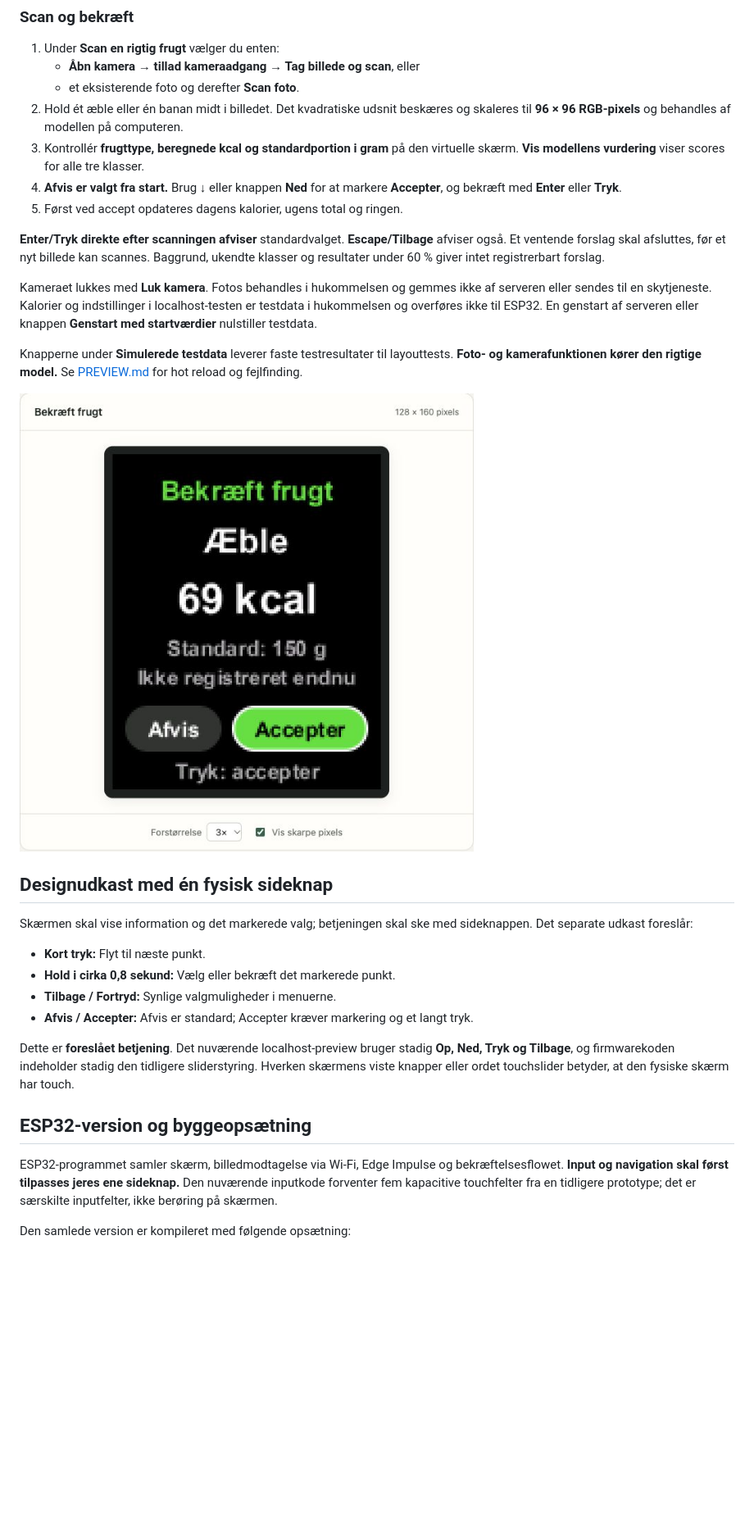
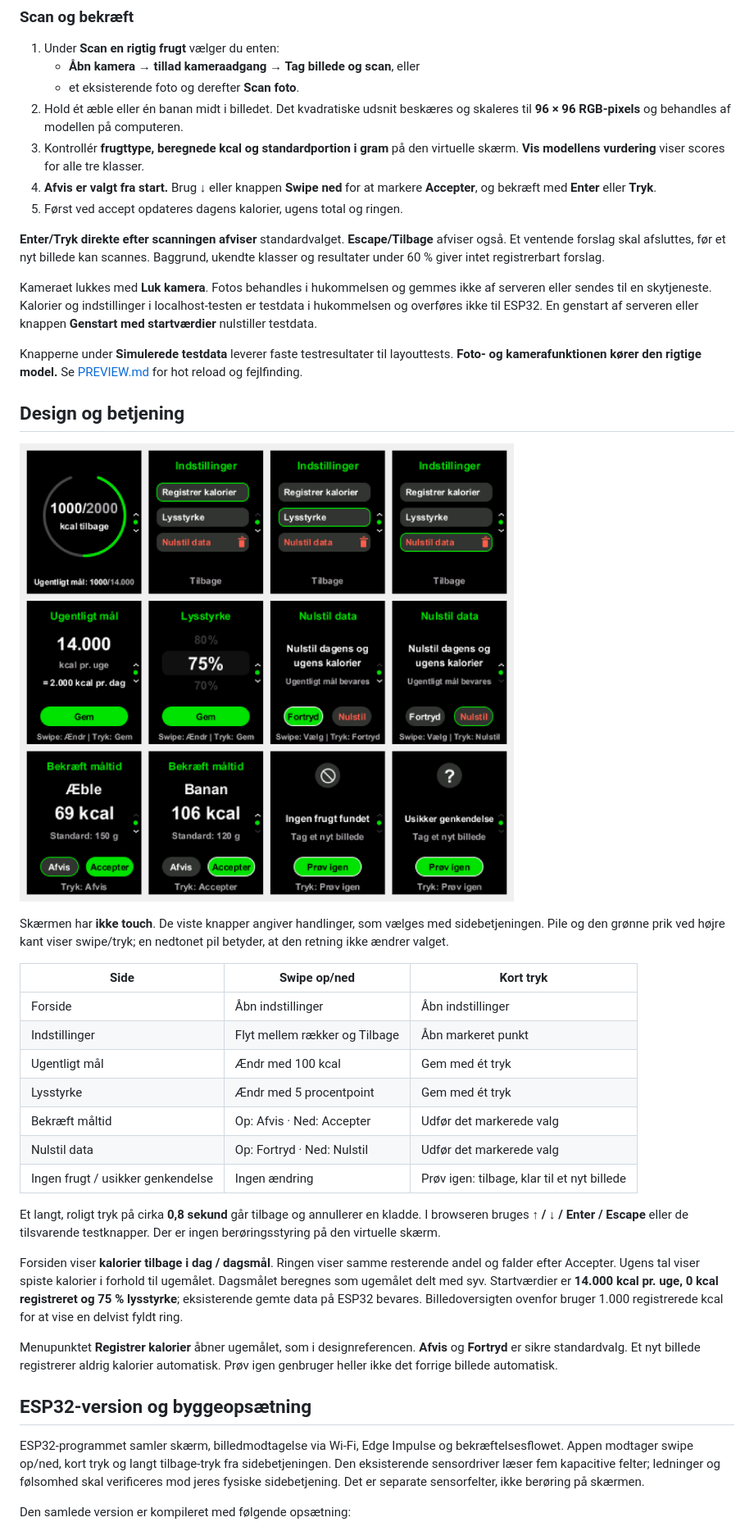
Before and after one commit to Thias-BKH/Fruits-Calories, a Markdown page: README.md, the part around one of its changes. Shown at 82% size. GitHub-like rendering; pictures changed too: docs/final-design.png (added); blank space fills up the shorter version.

Commit message:
Implement final calorie app design and swipe controls

```diff
--- a/README.md
+++ b/README.md
@@ -56,7 +56,7 @@ Live Server alene kan ikke køre C++-modellen.
    og skaleres til **96 × 96 RGB-pixels** og behandles af modellen på computeren.
 3. Kontrollér **frugttype, beregnede kcal og standardportion i gram** på den
    virtuelle skærm. **Vis modellens vurdering** viser scores for alle tre klasser.
-4. **Afvis er valgt fra start.** Brug **↓** eller knappen **Ned** for at markere
+4. **Afvis er valgt fra start.** Brug **↓** eller knappen **Swipe ned** for at markere
    **Accepter**, og bekræft med **Enter** eller **Tryk**.
 5. Først ved accept opdateres dagens kalorier, ugens total og ringen.
 
@@ -73,29 +73,45 @@ Knapperne under **Simulerede testdata** leverer faste testresultater til layoutt
 **Foto- og kamerafunktionen kører den rigtige model.**
 Se [PREVIEW.md](KalorieApp/PREVIEW.md) for hot reload og fejlfinding.
 
-![Bekræftelsesside i det nuværende preview](docs/bekraeft-frugt.jpg)
+## Design og betjening
 
-## Designudkast med én fysisk sideknap
+![Det implementerede design, tegnet af appens C++-kode](docs/final-design.png)
 
-Skærmen skal vise information og det markerede valg; betjeningen skal ske med
-sideknappen. Det separate udkast foreslår:
+Skærmen har **ikke touch**. De viste knapper angiver handlinger, som vælges med
+sidebetjeningen. Pile og den grønne prik ved højre kant viser swipe/tryk;
+en nedtonet pil betyder, at den retning ikke ændrer valget.
 
-- **Kort tryk:** Flyt til næste punkt.
-- **Hold i cirka 0,8 sekund:** Vælg eller bekræft det markerede punkt.
-- **Tilbage / Fortryd:** Synlige valgmuligheder i menuerne.
-- **Afvis / Accepter:** Afvis er standard; Accepter kræver markering og et langt tryk.
+| Side | Swipe op/ned | Kort tryk |
+| --- | --- | --- |
+| Forside | Åbn indstillinger | Åbn indstillinger |
+| Indstillinger | Flyt mellem rækker og Tilbage | Åbn markeret punkt |
+| Ugentligt mål | Ændr med 100 kcal | Gem med ét tryk |
+| Lysstyrke | Ændr med 5 procentpoint | Gem med ét tryk |
+| Bekræft måltid | Op: Afvis · Ned: Accepter | Udfør det markerede valg |
+| Nulstil data | Op: Fortryd · Ned: Nulstil | Udfør det markerede valg |
+| Ingen frugt / usikker genkendelse | Ingen ændring | Prøv igen: tilbage, klar til et nyt billede |
 
-Dette er **foreslået betjening**. Det nuværende localhost-preview bruger stadig
-**Op, Ned, Tryk og Tilbage**, og firmwarekoden indeholder stadig den tidligere
-sliderstyring. Hverken skærmens viste knapper eller ordet touchslider betyder,
-at den fysiske skærm har touch.
+Et langt, roligt tryk på cirka **0,8 sekund** går tilbage og annullerer en kladde.
+I browseren bruges **↑ / ↓ / Enter / Escape** eller de tilsvarende testknapper.
+Der er ingen berøringsstyring på den virtuelle skærm.
+
+Forsiden viser **kalorier tilbage i dag / dagsmål**. Ringen viser samme resterende
+andel og falder efter Accepter. Ugens tal viser spiste kalorier i forhold til ugemålet.
+Dagsmålet beregnes som ugemålet delt med syv. Startværdier er **14.000 kcal pr. uge,
+0 kcal registreret og 75 % lysstyrke**; eksisterende gemte data på ESP32 bevares.
+Billedoversigten ovenfor bruger 1.000 registrerede kcal for at vise en delvist fyldt ring.
+
+Menupunktet **Registrer kalorier** åbner ugemålet, som i designreferencen.
+**Afvis** og **Fortryd** er sikre standardvalg. Et nyt billede registrerer aldrig
+kalorier automatisk. Prøv igen genbruger heller ikke det forrige billede automatisk.
 
 ## ESP32-version og byggeopsætning
 
 ESP32-programmet samler skærm, billedmodtagelse via Wi-Fi, Edge Impulse og
-bekræftelsesflowet. **Input og navigation skal først tilpasses jeres ene sideknap.**
-Den nuværende inputkode forventer fem kapacitive touchfelter fra en tidligere
-prototype; det er særskilte inputfelter, ikke berøring på skærmen.
+bekræftelsesflowet. Appen modtager swipe op/ned, kort tryk og langt tilbage-tryk
+fra sidebetjeningen. Den eksisterende sensordriver læser fem kapacitive felter;
+ledninger og følsomhed skal verificeres mod jeres fysiske sidebetjening. Det er
+separate sensorfelter, ikke berøring på skærmen.
 
 Den samlede version er kompileret med følgende opsætning:
 
```
Also changed, not shown: other parts of README.md (+11 -10 lines), KalorieApp/LAES_MIG.md (+19 -23 lines), KalorieApp/PREVIEW.md (+14 -5 lines), 9 other files.
